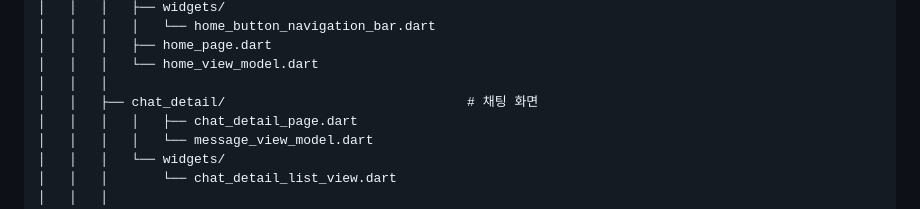
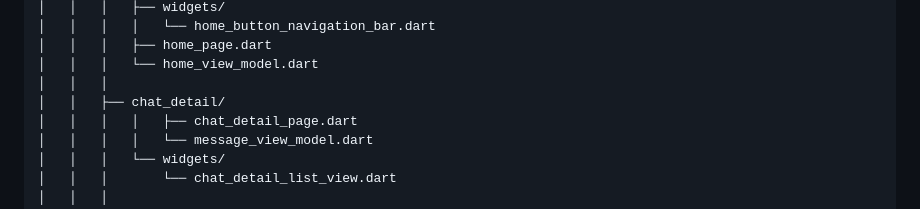
Before and after one commit to Pet4Ever/pet_4_ever, a Markdown page: README.md, the part around the change. Drawn GitHub-style.

Commit message:
fix: 리드미업데이트

```diff
--- a/README.md
+++ b/README.md
@@ -92,7 +92,7 @@ lib/
 │   │   │   ├── home_page.dart
 │   │   │   └── home_view_model.dart
 │   │   │
-│   │   ├── chat_detail/                               # 채팅 화면
+│   │   ├── chat_detail/
 │   │   │   │   ├── chat_detail_page.dart
 │   │   │   │   └── message_view_model.dart
 │   │   │   └── widgets/
```
